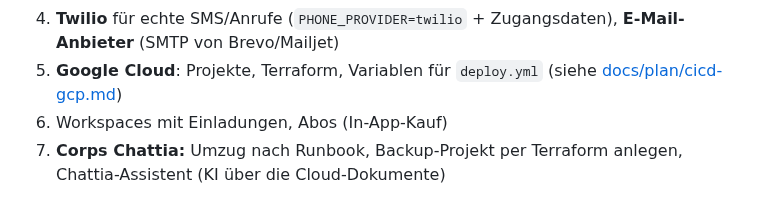
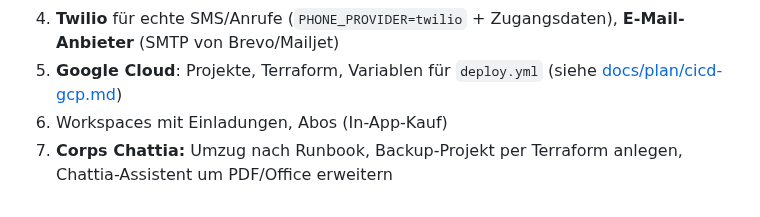
Before and after one commit to tomtom9995/codespaces-blank, a Markdown page: README.md, the part around one of its changes. GitHub-like rendering.

```diff
--- a/README.md
+++ b/README.md
@@ -110,4 +110,4 @@ node cms/scripts/validate-content.mjs                         # Texte prüfen
 4. **Twilio** für echte SMS/Anrufe (`PHONE_PROVIDER=twilio` + Zugangsdaten), **E-Mail-Anbieter** (SMTP von Brevo/Mailjet)
 5. **Google Cloud**: Projekte, Terraform, Variablen für `deploy.yml` (siehe [docs/plan/cicd-gcp.md](docs/plan/cicd-gcp.md))
 6. Workspaces mit Einladungen, Abos (In-App-Kauf)
-7. **Corps Chattia:** Umzug nach Runbook, Backup-Projekt per Terraform anlegen, Chattia-Assistent (KI über die Cloud-Dokumente)
+7. **Corps Chattia:** Umzug nach Runbook, Backup-Projekt per Terraform anlegen, Chattia-Assistent um PDF/Office erweitern
```
Also changed, not shown: other parts of README.md (+3 -3 lines), docs/plan/corps-chattia.md (+7 -2 lines), docs/screenshots/android/24-ordner-angelegt.png, docs/screenshots/android/25-assistent-aus-der-cloud.png (added), 10 other files.
